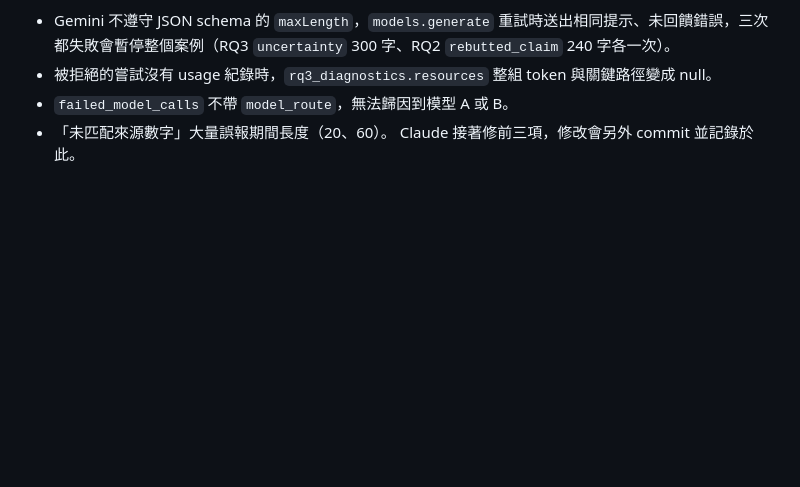
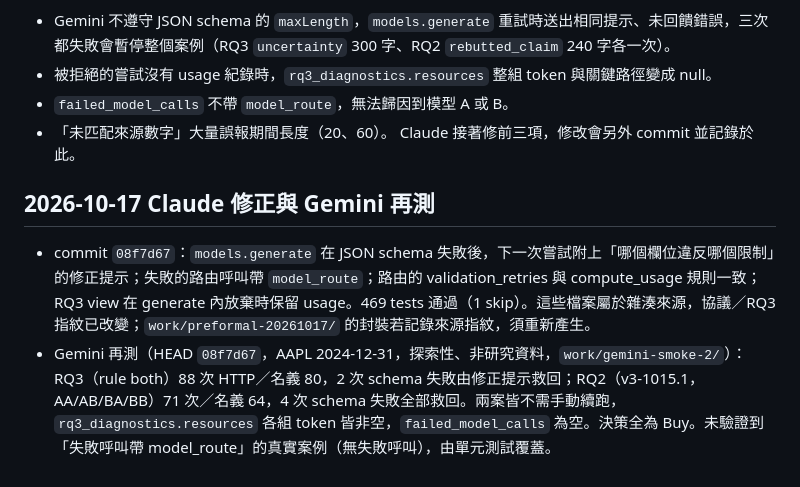
Before and after one commit to paul931130/stance-shift-lab, a Markdown page: docs/review/claude-codex-coordination.md, the part around the change. Rendered like a GitHub page; blank space fills up the shorter version.

Commit message:
Review: record the Claude fixes and the Gemini re-test
Co-Authored-By: Claude Opus 5.5 <noreply@anthropic.com>

```diff
--- a/docs/review/claude-codex-coordination.md
+++ b/docs/review/claude-codex-coordination.md
@@ -71,3 +71,8 @@
 - `failed_model_calls` 不帶 `model_route`，無法歸因到模型 A 或 B。
 - 「未匹配來源數字」大量誤報期間長度（20、60）。
 Claude 接著修前三項，修改會另外 commit 並記錄於此。
+
+## 2026-10-17 Claude 修正與 Gemini 再測
+
+- commit `08f7d67`：`models.generate` 在 JSON schema 失敗後，下一次嘗試附上「哪個欄位違反哪個限制」的修正提示；失敗的路由呼叫帶 `model_route`；路由的 validation_retries 與 compute_usage 規則一致；RQ3 view 在 generate 內放棄時保留 usage。469 tests 通過（1 skip）。這些檔案屬於雜湊來源，協議／RQ3 指紋已改變；`work/preformal-20261017/` 的封裝若記錄來源指紋，須重新產生。
+- Gemini 再測（HEAD `08f7d67`，AAPL 2024-12-31，探索性、非研究資料，`work/gemini-smoke-2/`）：RQ3（rule both）88 次 HTTP／名義 80，2 次 schema 失敗由修正提示救回；RQ2（v3-1015.1，AA/AB/BA/BB）71 次／名義 64，4 次 schema 失敗全部救回。兩案皆不需手動續跑，`rq3_diagnostics.resources` 各組 token 皆非空，`failed_model_calls` 為空。決策全為 Buy。未驗證到「失敗呼叫帶 model_route」的真實案例（無失敗呼叫），由單元測試覆蓋。
```
